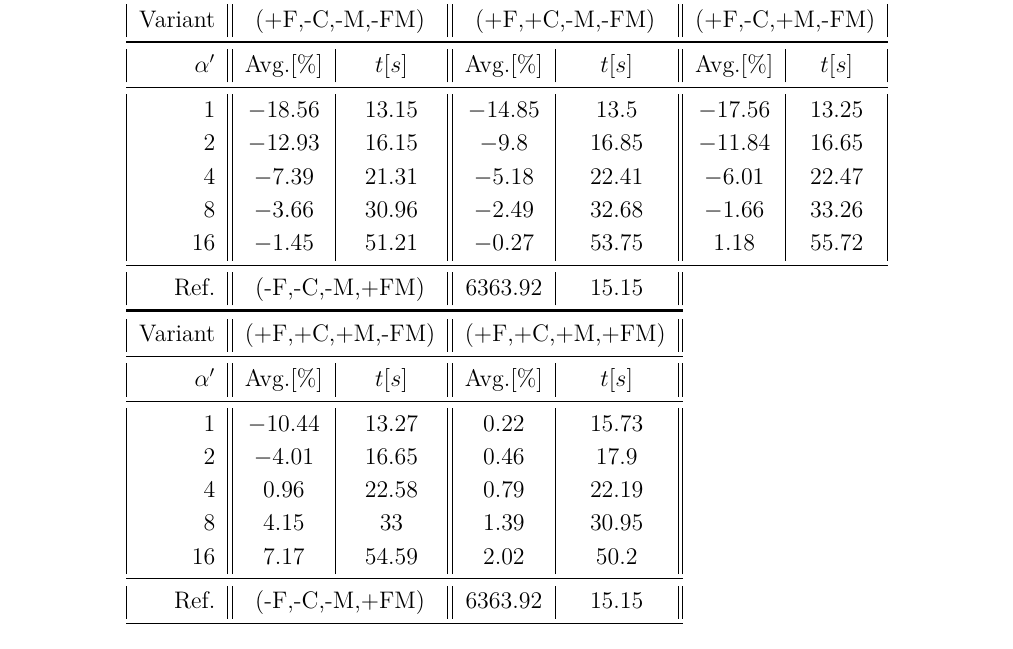
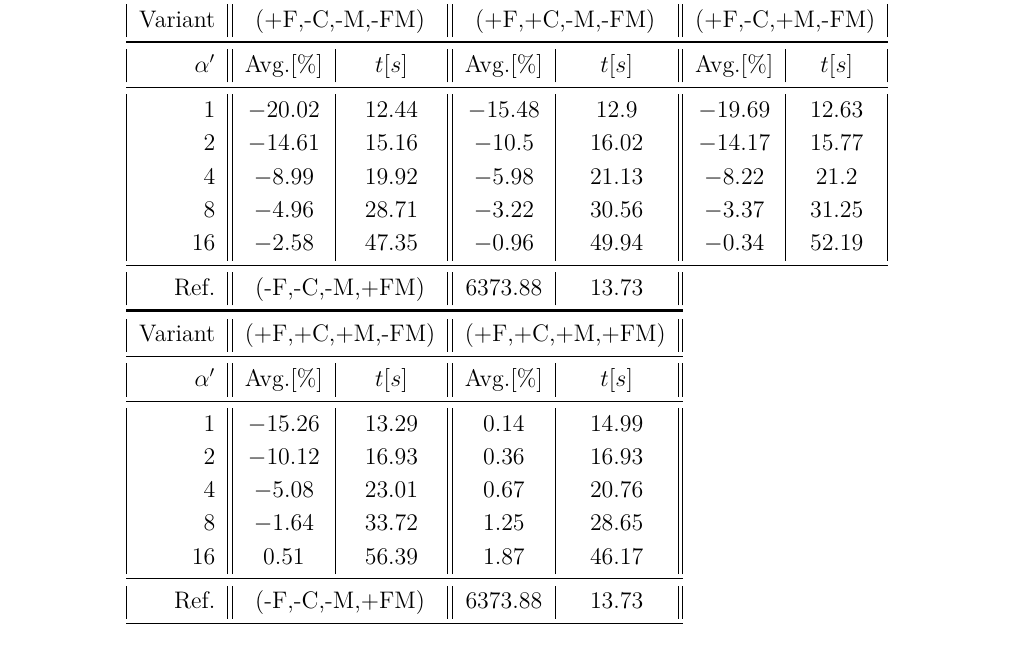
Before and after one commit to kittobi1992/KaHyParMaxFlow, a LaTeX thesis (master_thesis/master_thesis.tex, which reads master_thesis/experiments/flow_alpha/flow_alpha_table1.tex, master_thesis/experiments/flow_alpha/flow_alpha_table2.tex): part of page 46 of 48, cut so that both start at the same text. Compiled offline with pdfLaTeX.

Commit message:
flow network alpha test

```diff
--- a/master_thesis/experiments/flow_alpha/flow_alpha_table1.tex
+++ b/master_thesis/experiments/flow_alpha/flow_alpha_table1.tex
@@ -1,7 +1,7 @@
-$1$ & $-18.56$ & $13.15$ & $-14.85$ & $13.5$ & $-17.56$ & $13.25$ \\
-$2$ & $-12.93$ & $16.15$ & $-9.8$ & $16.85$ & $-11.84$ & $16.65$ \\
-$4$ & $-7.39$ & $21.31$ & $-5.18$ & $22.41$ & $-6.01$ & $22.47$ \\
-$8$ & $-3.66$ & $30.96$ & $-2.49$ & $32.68$ & $-1.66$ & $33.26$ \\
-$16$ & $-1.45$ & $51.21$ & $-0.27$ & $53.75$ & $1.18$ & $55.72$ \\
+$1$ & $-20.02$ & $12.44$ & $-15.48$ & $12.9$ & $-19.69$ & $12.63$ \\
+$2$ & $-14.61$ & $15.16$ & $-10.5$ & $16.02$ & $-14.17$ & $15.77$ \\
+$4$ & $-8.99$ & $19.92$ & $-5.98$ & $21.13$ & $-8.22$ & $21.2$ \\
+$8$ & $-4.96$ & $28.71$ & $-3.22$ & $30.56$ & $-3.37$ & $31.25$ \\
+$16$ & $-2.58$ & $47.35$ & $-0.96$ & $49.94$ & $-0.34$ & $52.19$ \\
 \cmidrule{1-7}%
-Ref. & \multicolumn{2}{c||}{\FlowVariant{-}{-}{-}{+}} & $6363.92$ & $15.15$ \\
+Ref. & \multicolumn{2}{c||}{\FlowVariant{-}{-}{-}{+}} & $6373.88$ & $13.73$ \\
--- a/master_thesis/experiments/flow_alpha/flow_alpha_table2.tex
+++ b/master_thesis/experiments/flow_alpha/flow_alpha_table2.tex
@@ -1,7 +1,7 @@
-$1$ & $-10.44$ & $13.27$ & $0.22$ & $15.73$ \\
-$2$ & $-4.01$ & $16.65$ & $0.46$ & $17.9$ \\
-$4$ & $0.96$ & $22.58$ & $0.79$ & $22.19$ \\
-$8$ & $4.15$ & $33$ & $1.39$ & $30.95$ \\
-$16$ & $7.17$ & $54.59$ & $2.02$ & $50.2$ \\
+$1$ & $-15.26$ & $13.29$ & $0.14$ & $14.99$ \\
+$2$ & $-10.12$ & $16.93$ & $0.36$ & $16.93$ \\
+$4$ & $-5.08$ & $23.01$ & $0.67$ & $20.76$ \\
+$8$ & $-1.64$ & $33.72$ & $1.25$ & $28.65$ \\
+$16$ & $0.51$ & $56.39$ & $1.87$ & $46.17$ \\
 \cmidrule{1-5}%
-Ref. & \multicolumn{2}{c||}{\FlowVariant{-}{-}{-}{+}} & $6363.92$ & $15.15$ \\
+Ref. & \multicolumn{2}{c||}{\FlowVariant{-}{-}{-}{+}} & $6373.88$ & $13.73$ \\
```
Also changed, not shown: master_thesis/master_thesis.pdf, 10 other files.
